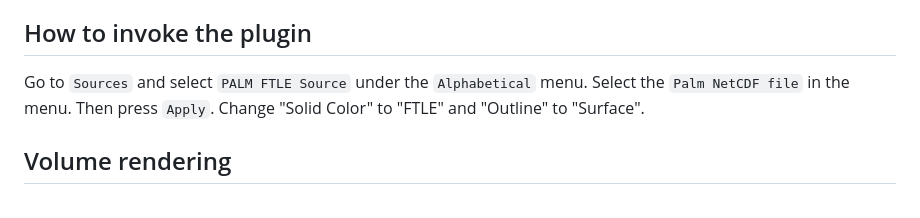
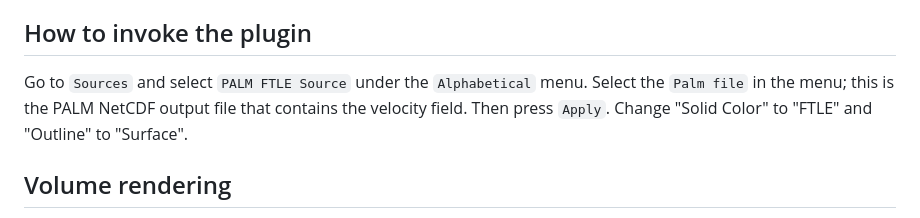
Before and after one commit to pletzer/pv_ftle, a Markdown page: README.md, the part around the change. Drawn GitHub-style.

Commit message:
Clarify Palm NetCDF file selection in README
Updated instructions for selecting the Palm NetCDF file to clarify that it contains the velocity field.

```diff
--- a/README.md
+++ b/README.md
@@ -65,7 +65,7 @@ loaded.)
 
 ## How to invoke the plugin
 
-Go to `Sources` and select `PALM FTLE Source` under the `Alphabetical` menu. Select the `Palm NetCDF file` in the menu. Then press `Apply`. Change "Solid Color" to "FTLE" and "Outline" to "Surface".
+Go to `Sources` and select `PALM FTLE Source` under the `Alphabetical` menu. Select the `Palm file` in the menu; this is the PALM NetCDF output file that contains the velocity field. Then press `Apply`. Change "Solid Color" to "FTLE" and "Outline" to "Surface".
 
 ## Volume rendering
 
```
